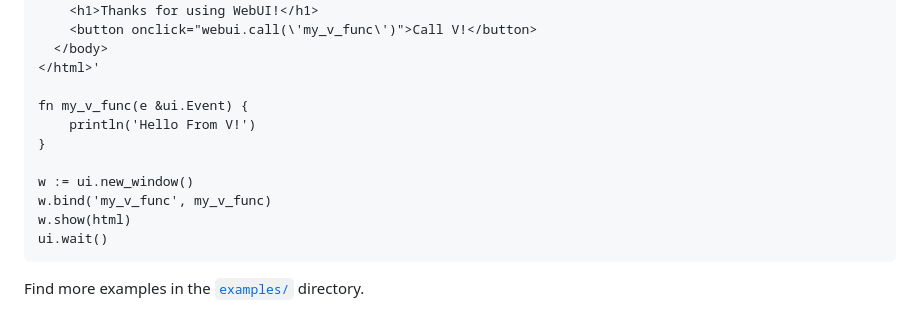
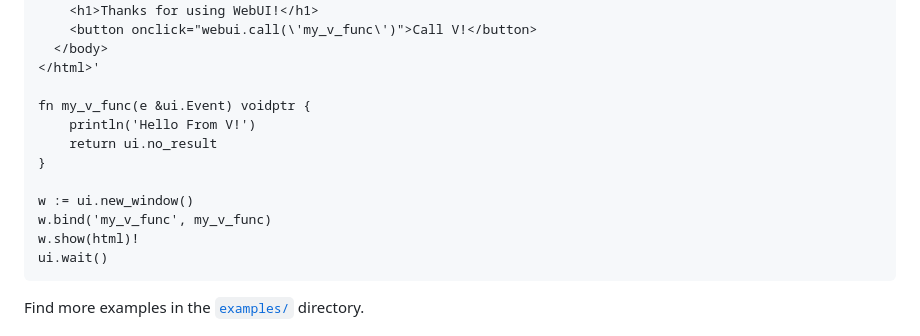
Before and after one commit to webui-dev/v-webui, a Markdown page: README.md, the part around the change. GitHub-like rendering.

Commit message:
Update readme example to latest changes

````diff
--- a/README.md
+++ b/README.md
@@ -107,13 +107,14 @@ const html = '<!DOCTYPE html>
   </body>
 </html>'
 
-fn my_v_func(e &ui.Event) {
+fn my_v_func(e &ui.Event) voidptr {
 	println('Hello From V!')
+	return ui.no_result
 }
 
 w := ui.new_window()
 w.bind('my_v_func', my_v_func)
-w.show(html)
+w.show(html)!
 ui.wait()
 ```
 
````
